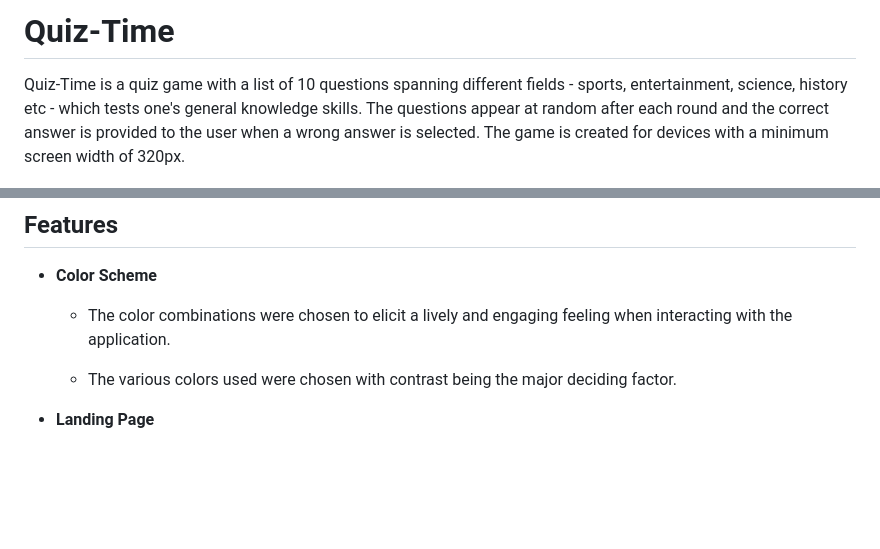
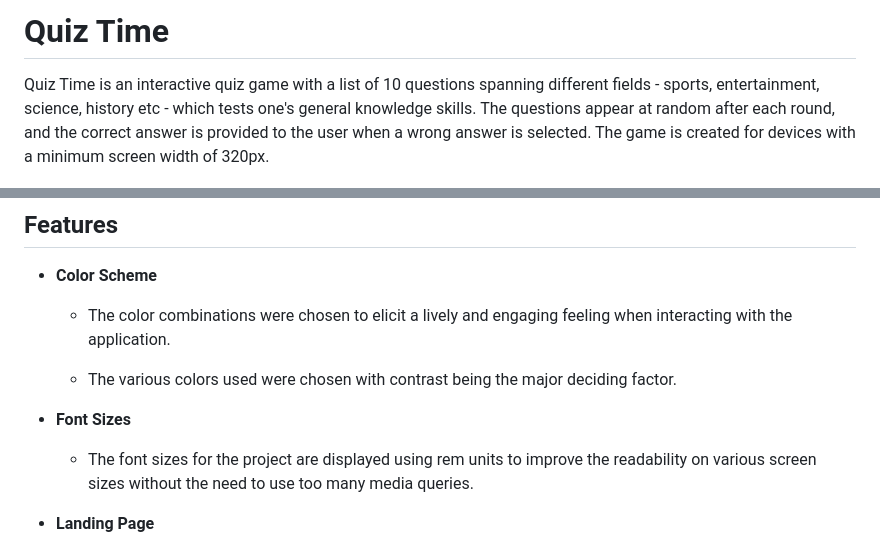
Before and after one commit to sategie/Quiz-Time, a Markdown page: README.md, 2 parts joined by grey strips. GitHub-like rendering; blank space fills up the shorter version.

Commit message:
Add 'Font Sizes' subsection to Features section

```diff
--- a/README.md
+++ b/README.md
@@ -1,6 +1,8 @@
-# Quiz-Time
+# Quiz Time
 
-Quiz-Time is a quiz game with a list of 10 questions spanning different fields - sports, entertainment, science, history etc - which tests one's general knowledge skills. The questions appear at random after each round and the correct answer is provided to the user when a wrong answer is selected. The game is created for devices with a minimum screen width of 320px.
+Quiz Time is an interactive quiz game with a list of 10 questions spanning different fields - sports, entertainment, science, history etc - which tests one's general knowledge skills.
+The questions appear at random after each round, and the correct answer is provided to the user when a wrong answer is selected.
+The game is created for devices with a minimum screen width of 320px.
 
 ![Image of Quiz-Time app on different screen sizes and showing the different screens of the app](/documentation/quiz-time.png)
 
@@ -25,6 +27,10 @@ Quiz-Time is a quiz game with a list of 10 questions spanning different fields -
     - The color combinations were chosen to elicit a lively and engaging feeling when interacting with the application.
 
     - The various colors used were chosen with contrast being the major deciding factor.
+
+- **Font Sizes**
+
+    - The font sizes for the project are displayed using rem units to improve the readability on various screen sizes without the need to use too many media queries.
 
 - **Landing Page**
 
```
